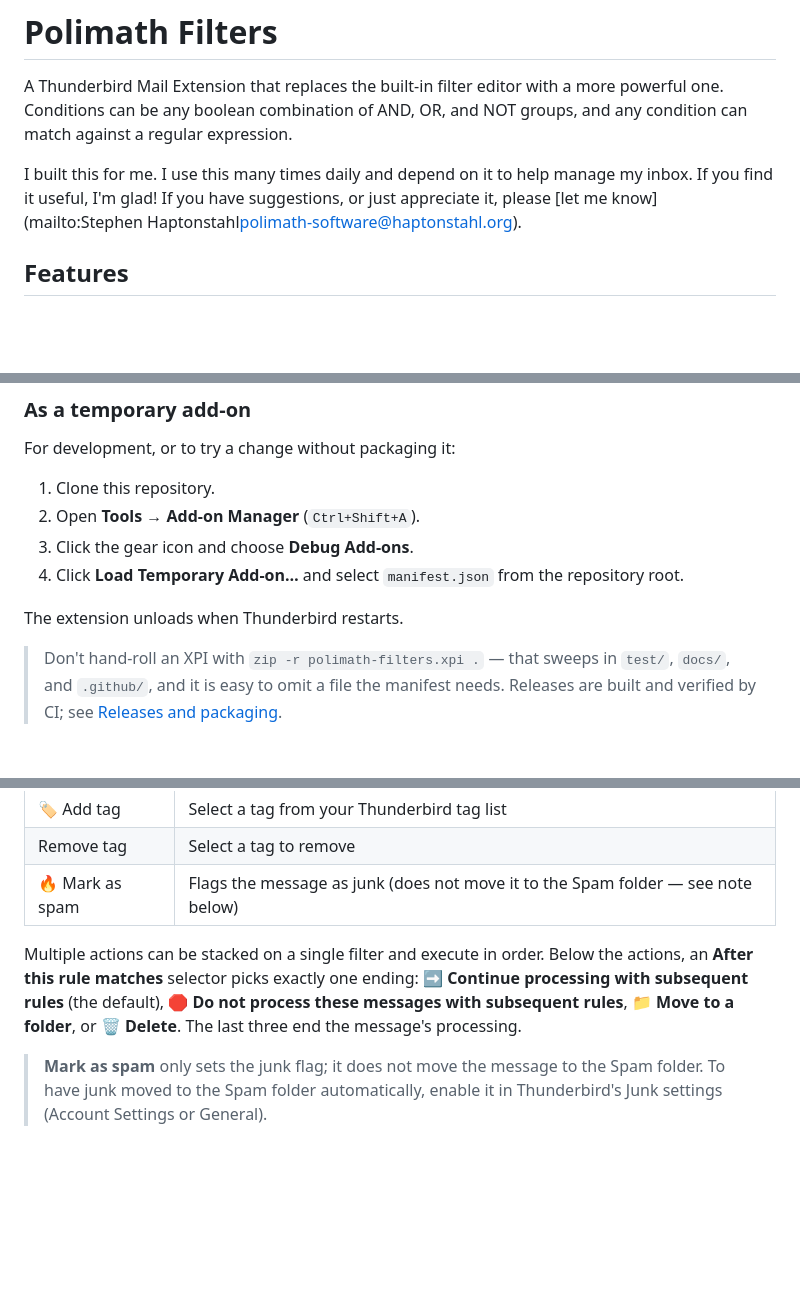
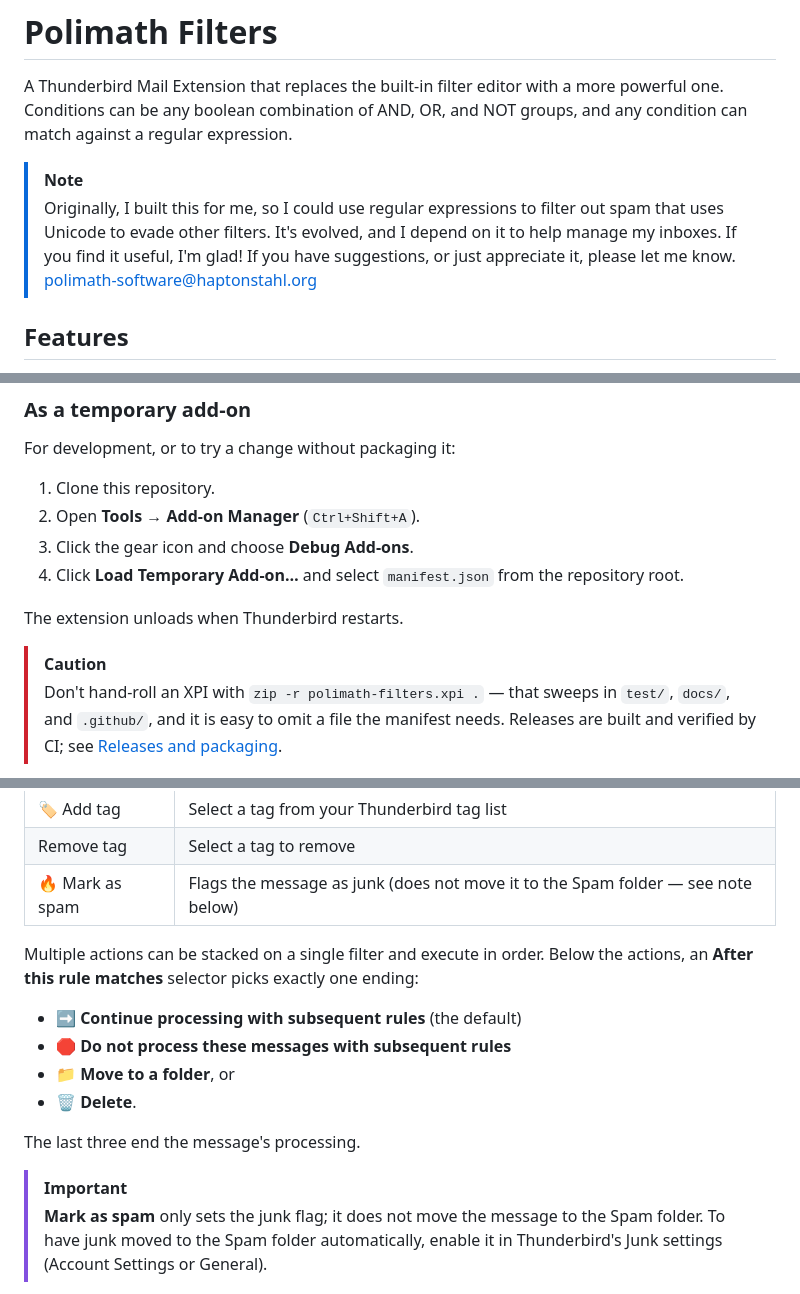
Before and after one commit to shaptonstahl/polimath-thunderbird-filters, a Markdown page: README.md, 3 parts joined by grey strips. Rendered like a GitHub page; blank space fills up the shorter version.

```diff
--- a/README.md
+++ b/README.md
@@ -4,7 +4,8 @@
 
 A Thunderbird Mail Extension that replaces the built-in filter editor with a more powerful one. Conditions can be any boolean combination of AND, OR, and NOT groups, and any condition can match against a regular expression.
 
-I built this for me. I use this many times daily and depend on it to help manage my inbox. If you find it useful, I'm glad! If you have suggestions, or just appreciate it, please [let me know](mailto:Stephen Haptonstahl<polimath-software@haptonstahl.org>).
+> [!NOTE]
+> Originally, I built this for me, so I could use regular expressions to filter out spam that uses Unicode to evade other filters. It's evolved, and I depend on it to help manage my inboxes. If you find it useful, I'm glad! If you have suggestions, or just appreciate it, please let me know. polimath-software@haptonstahl.org
 
 ## Features
 
@@ -48,6 +49,7 @@ For development, or to try a change without packaging it:
 
 The extension unloads when Thunderbird restarts.
 
+> [!CAUTION]
 > Don't hand-roll an XPI with `zip -r polimath-filters.xpi .` — that sweeps in `test/`, `docs/`, and `.github/`, and it is easy to omit a file the manifest needs. Releases are built and verified by CI; see [Releases and packaging](#releases-and-packaging).
 
 ## Usage
@@ -136,8 +139,16 @@ AND
 | Remove tag | Select a tag to remove |
 | 🔥 Mark as spam | Flags the message as junk (does not move it to the Spam folder — see note below) |
 
-Multiple actions can be stacked on a single filter and execute in order. Below the actions, an **After this rule matches** selector picks exactly one ending: **➡️ Continue processing with subsequent rules** (the default), **🛑 Do not process these messages with subsequent rules**, **📁 Move to a folder**, or **🗑️ Delete**. The last three end the message's processing.
+Multiple actions can be stacked on a single filter and execute in order. Below the actions, an **After this rule matches** selector picks exactly one ending:
 
+- **➡️ Continue processing with subsequent rules** (the default)
+- **🛑 Do not process these messages with subsequent rules**
+- **📁 Move to a folder**, or
+- **🗑️ Delete**.
+
+The last three end the message's processing.
+
+> [!IMPORTANT]
 > **Mark as spam** only sets the junk flag; it does not move the message to the Spam folder. To have junk moved to the Spam folder automatically, enable it in Thunderbird's Junk settings (Account Settings or General).
 
 ### Folder scoping and monitored folders
```
Also changed, not shown: other parts of README.md (+2 -0 lines).
